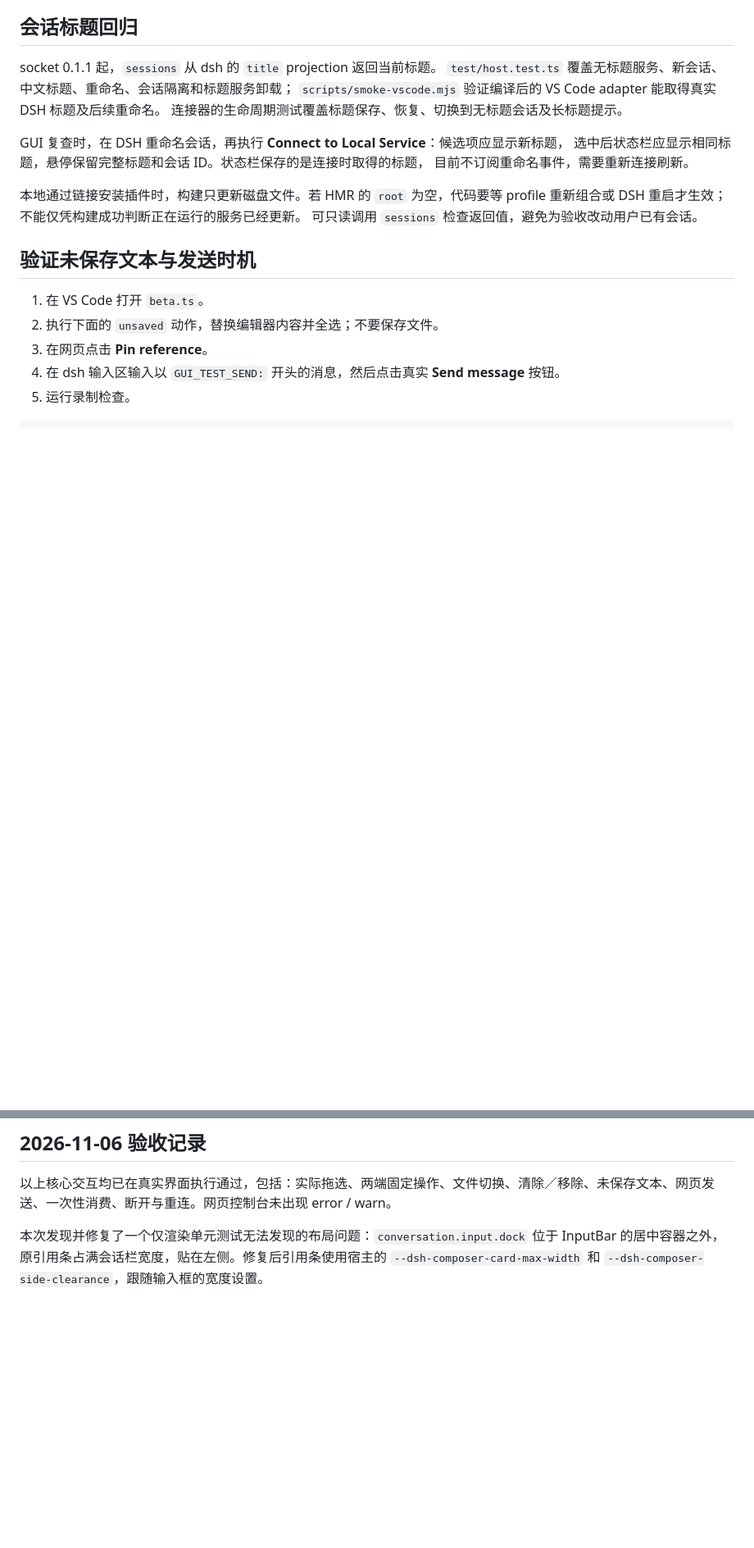
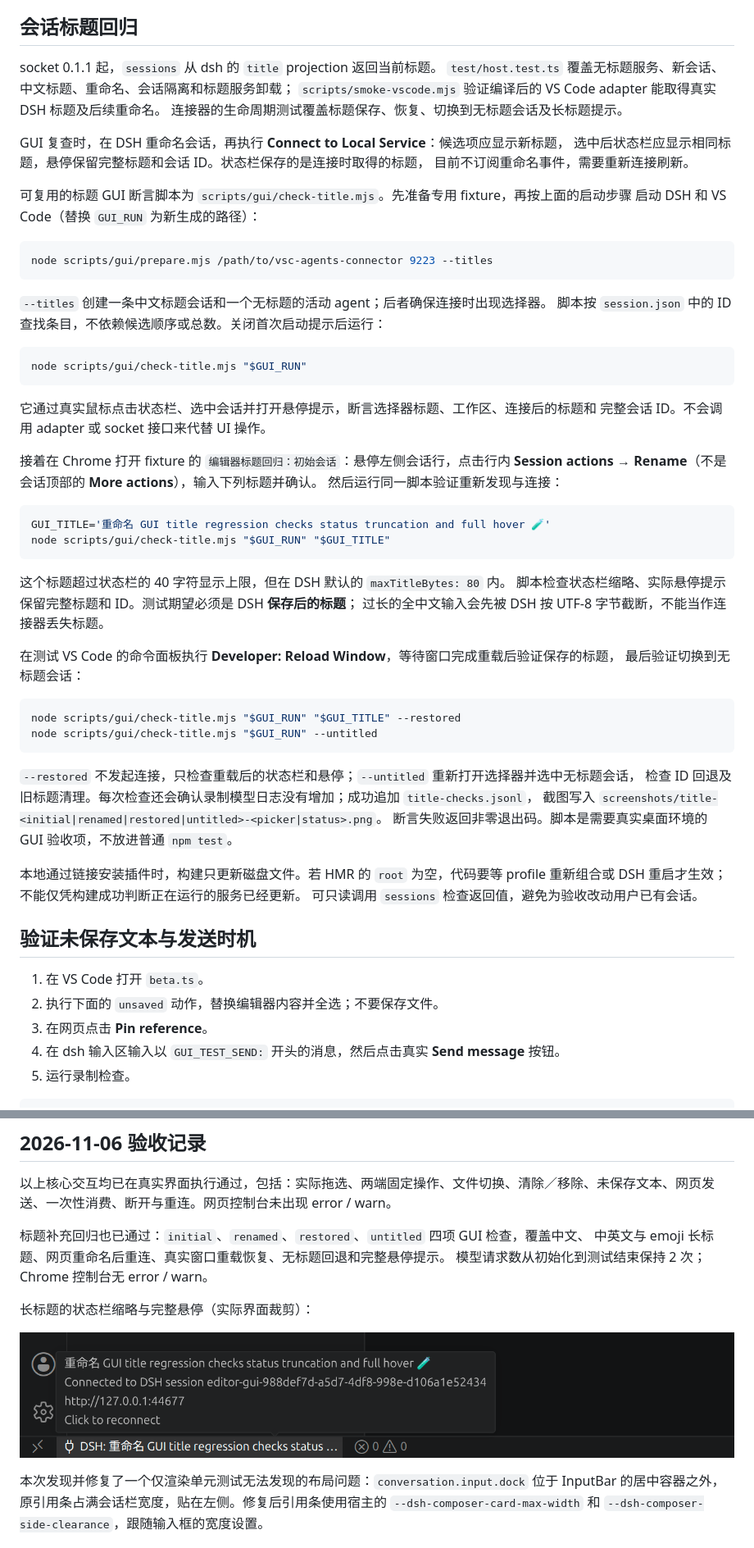
Before and after one commit to YMoose/dsh-editor-socket, a Markdown page: docs/testing/gui.md, 2 parts joined by grey strips. Shown at 82% size. Drawn GitHub-style; pictures changed too: docs/testing/images/vscode-session-title.png (added); blank space fills up the shorter version.

````diff
--- a/docs/testing/gui.md
+++ b/docs/testing/gui.md
@@ -93,6 +93,49 @@ GUI 复查时，在 DSH 重命名会话，再执行 **Connect to Local Service**
 选中后状态栏应显示相同标题，悬停保留完整标题和会话 ID。状态栏保存的是连接时取得的标题，
 目前不订阅重命名事件，需要重新连接刷新。
 
+可复用的标题 GUI 断言脚本为 `scripts/gui/check-title.mjs`。先准备专用 fixture，再按上面的启动步骤
+启动 DSH 和 VS Code（替换 `GUI_RUN` 为新生成的路径）：
+
+```sh
+node scripts/gui/prepare.mjs /path/to/vsc-agents-connector 9223 --titles
+```
+
+`--titles` 创建一条中文标题会话和一个无标题的活动 agent；后者确保连接时出现选择器。
+脚本按 `session.json` 中的 ID 查找条目，不依赖候选顺序或总数。关闭首次启动提示后运行：
+
+```sh
+node scripts/gui/check-title.mjs "$GUI_RUN"
+```
+
+它通过真实鼠标点击状态栏、选中会话并打开悬停提示，断言选择器标题、工作区、连接后的标题和
+完整会话 ID。不会调用 adapter 或 socket 接口来代替 UI 操作。
+
+接着在 Chrome 打开 fixture 的 `编辑器标题回归：初始会话`：悬停左侧会话行，点击行内
+**Session actions → Rename**（不是会话顶部的 **More actions**），输入下列标题并确认。
+然后运行同一脚本验证重新发现与连接：
+
+```sh
+GUI_TITLE='重命名 GUI title regression checks status truncation and full hover 🧪'
+node scripts/gui/check-title.mjs "$GUI_RUN" "$GUI_TITLE"
+```
+
+这个标题超过状态栏的 40 字符显示上限，但在 DSH 默认的 `maxTitleBytes: 80` 内。
+脚本检查状态栏缩略、实际悬停提示保留完整标题和 ID。测试期望必须是 DSH **保存后的标题**；
+过长的全中文输入会先被 DSH 按 UTF-8 字节截断，不能当作连接器丢失标题。
+
+在测试 VS Code 的命令面板执行 **Developer: Reload Window**，等待窗口完成重载后验证保存的标题，
+最后验证切换到无标题会话：
+
+```sh
+node scripts/gui/check-title.mjs "$GUI_RUN" "$GUI_TITLE" --restored
+node scripts/gui/check-title.mjs "$GUI_RUN" --untitled
+```
+
+`--restored` 不发起连接，只检查重载后的状态栏和悬停；`--untitled` 重新打开选择器并选中无标题会话，
+检查 ID 回退及旧标题清理。每次检查还会确认录制模型日志没有增加；成功追加 `title-checks.jsonl`，
+截图写入 `screenshots/title-<initial|renamed|restored|untitled>-<picker|status>.png`。
+断言失败返回非零退出码。脚本是需要真实桌面环境的 GUI 验收项，不放进普通 `npm test`。
+
 本地通过链接安装插件时，构建只更新磁盘文件。若 HMR 的 `root` 为空，代码要等 profile
 重新组合或 DSH 重启才生效；不能仅凭构建成功判断正在运行的服务已经更新。
 可只读调用 `sessions` 检查返回值，避免为验收改动用户已有会话。
@@ -133,6 +176,14 @@ node scripts/gui/vscode.mjs "$GUI_RUN" screenshot
 
 以上核心交互均已在真实界面执行通过，包括：实际拖选、两端固定操作、文件切换、清除／移除、未保存文本、网页发送、一次性消费、断开与重连。网页控制台未出现 error / warn。
 
+标题补充回归也已通过：`initial`、`renamed`、`restored`、`untitled` 四项 GUI 检查，覆盖中文、
+中英文与 emoji 长标题、网页重命名后重连、真实窗口重载恢复、无标题回退和完整悬停提示。
+模型请求数从初始化到测试结束保持 2 次；Chrome 控制台无 error / warn。
+
+长标题的状态栏缩略与完整悬停（实际界面裁剪）：
+
+![VS Code 长标题缩略和完整悬停提示](images/vscode-session-title.png)
+
 本次发现并修复了一个仅渲染单元测试无法发现的布局问题：`conversation.input.dock` 位于 InputBar 的居中容器之外，原引用条占满会话栏宽度，贴在左侧。修复后引用条使用宿主的 `--dsh-composer-card-max-width` 和 `--dsh-composer-side-clearance`，跟随输入框的宽度设置。
 
 | 视口宽度 | 引用条 x / width | 输入卡片 x / width | 横向溢出 |
````
Also changed, not shown: README.md (+2 -0 lines), 3 other files.
